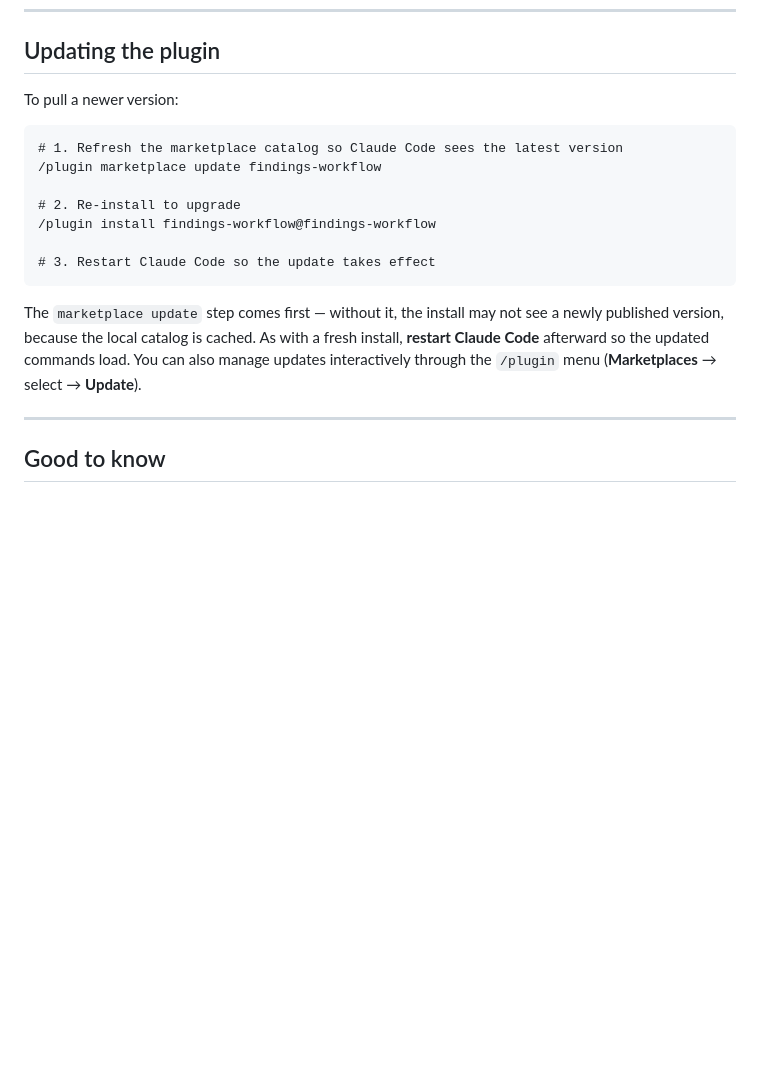
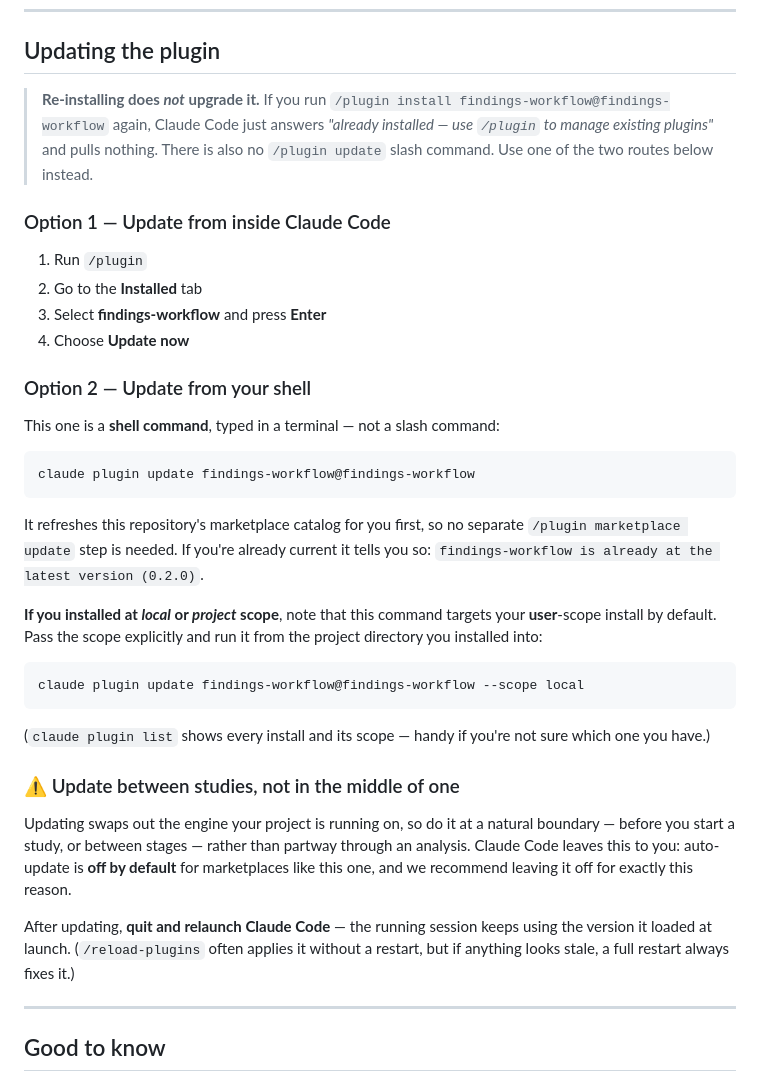
Before and after one commit to mriffle/findings-ai-collab-workflow, a Markdown page: README.md, the part around the change. Rendered like a GitHub page; blank space fills up the shorter version.

Commit message:
README: fix the plugin update instructions — re-installing never upgraded
The documented procedure was wrong in three ways, all verified against the
v2.1.258 binary and the live docs:

1. `/plugin install <plugin>@<marketplace>` does not upgrade an already-
   installed plugin — it answers "already installed" and pulls nothing.
   This was the step users were told to run.
2. The `/plugin marketplace update` prerequisite was presented as load-
   bearing but isn't: `claude plugin update` refreshes a github/git/url
   marketplace itself before resolving (skipIfRecent, 30s window).
3. The interactive fallback pointed at Marketplaces -> Update, which
   refreshes the *catalog*, not the installed plugin.

The section now gives two routes that actually work — `/plugin` ->
Installed -> Update now, and `claude plugin update` from the shell (with a
--scope note, since it defaults to user and silently leaves a local-scope
install behind).

Auto-update is deliberately not offered. It would swap the engine out from
under a study mid-analysis, which is what the provenance model exists to
prevent: a finding pins its inputs and the manifest records an
engine_version, so an engine that changes between stages breaks that
correspondence. Claude Code already defaults it off for third-party
marketplaces; the README now documents leaving it off, and says to update
at a boundary rather than partway through a study.

Also corrects the CLAUDE.md claim that updating "exists only in the shell
CLI" — the Installed tab does carry an Update now action.

Co-Authored-By: Claude Opus 5 (1M context) <noreply@anthropic.com>
Claude-Session: https://claude.ai/code/session_0111AhmMqXehHt4v2FX1XBzs

````diff
--- a/README.md
+++ b/README.md
@@ -114,19 +114,38 @@ A rule of thumb by plan: on **Pro (~200k context)**, consider restarting after *
 
 ## Updating the plugin
 
-To pull a newer version:
+> **Re-installing does *not* upgrade it.** If you run `/plugin install findings-workflow@findings-workflow` again, Claude Code just answers *"already installed — use `/plugin` to manage existing plugins"* and pulls nothing. There is also no `/plugin update` slash command. Use one of the two routes below instead.
 
-```text
-# 1. Refresh the marketplace catalog so Claude Code sees the latest version
-/plugin marketplace update findings-workflow
+### Option 1 — Update from inside Claude Code
 
-# 2. Re-install to upgrade
-/plugin install findings-workflow@findings-workflow
+1. Run `/plugin`
+2. Go to the **Installed** tab
+3. Select **findings-workflow** and press **Enter**
+4. Choose **Update now**
 
-# 3. Restart Claude Code so the update takes effect
+### Option 2 — Update from your shell
+
+This one is a **shell command**, typed in a terminal — not a slash command:
+
+```bash
+claude plugin update findings-workflow@findings-workflow
 ```
 
-The `marketplace update` step comes first — without it, the install may not see a newly published version, because the local catalog is cached. As with a fresh install, **restart Claude Code** afterward so the updated commands load. You can also manage updates interactively through the `/plugin` menu (**Marketplaces** → select → **Update**).
+It refreshes this repository's marketplace catalog for you first, so no separate `/plugin marketplace update` step is needed. If you're already current it tells you so: `findings-workflow is already at the latest version (0.2.0)`.
+
+**If you installed at *local* or *project* scope**, note that this command targets your **user**-scope install by default. Pass the scope explicitly and run it from the project directory you installed into:
+
+```bash
+claude plugin update findings-workflow@findings-workflow --scope local
+```
+
+(`claude plugin list` shows every install and its scope — handy if you're not sure which one you have.)
+
+### ⚠️ Update between studies, not in the middle of one
+
+Updating swaps out the engine your project is running on, so do it at a natural boundary — before you start a study, or between stages — rather than partway through an analysis. Claude Code leaves this to you: auto-update is **off by default** for marketplaces like this one, and we recommend leaving it off for exactly this reason.
+
+After updating, **quit and relaunch Claude Code** — the running session keeps using the version it loaded at launch. (`/reload-plugins` often applies it without a restart, but if anything looks stale, a full restart always fixes it.)
 
 ---
 
````
Also changed, not shown: CLAUDE.md (+1 -1 lines).
